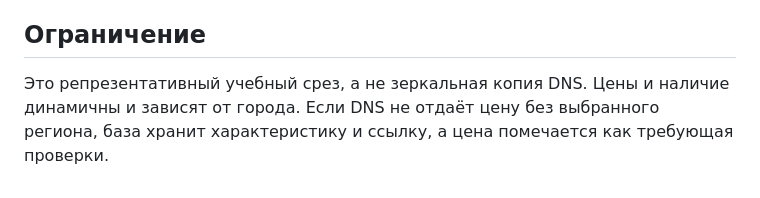
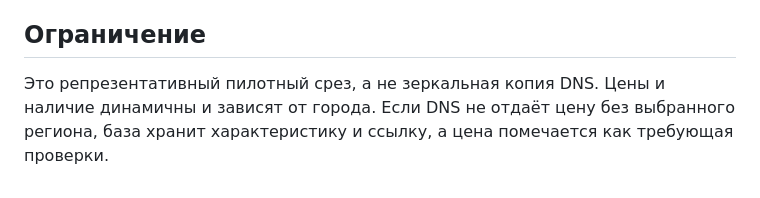
Before and after one commit to Dimar4713/dns-pc-ai-consultant, a Markdown page: docs/CATALOG_COVERAGE.md, the part around the change. Rendered like a GitHub page.

Commit message:
Update catalog terminology to pilot

```diff
--- a/docs/CATALOG_COVERAGE.md
+++ b/docs/CATALOG_COVERAGE.md
@@ -42,4 +42,4 @@
 
 ## Ограничение
 
-Это репрезентативный учебный срез, а не зеркальная копия DNS. Цены и наличие динамичны и зависят от города. Если DNS не отдаёт цену без выбранного региона, база хранит характеристику и ссылку, а цена помечается как требующая проверки.
+Это репрезентативный пилотный срез, а не зеркальная копия DNS. Цены и наличие динамичны и зависят от города. Если DNS не отдаёт цену без выбранного региона, база хранит характеристику и ссылку, а цена помечается как требующая проверки.
```
